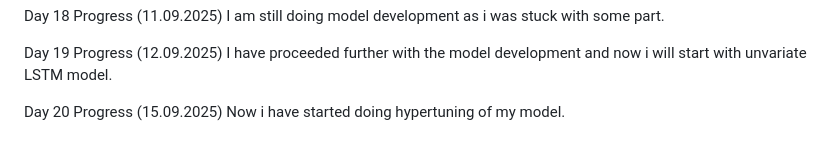
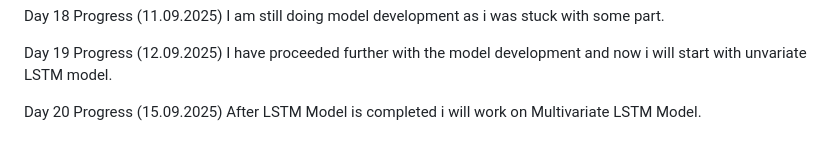
Before and after one commit to mentor-pranaya/-Dynamic-Player-Transfer-Value-Prediction-using-AI-and-Multi-source-Data-, a Markdown page: Progress.md, the part around the change. GitHub-like rendering.

```diff
--- a/Progress.md
+++ b/Progress.md
@@ -118,4 +118,4 @@ I have proceeded further with the model development and now i will start with un
 
 
 Day 20 Progress (15.09.2025)
-Now i have started doing hypertuning of my model.
+After LSTM Model is completed i will work on Multivariate LSTM Model.
```
